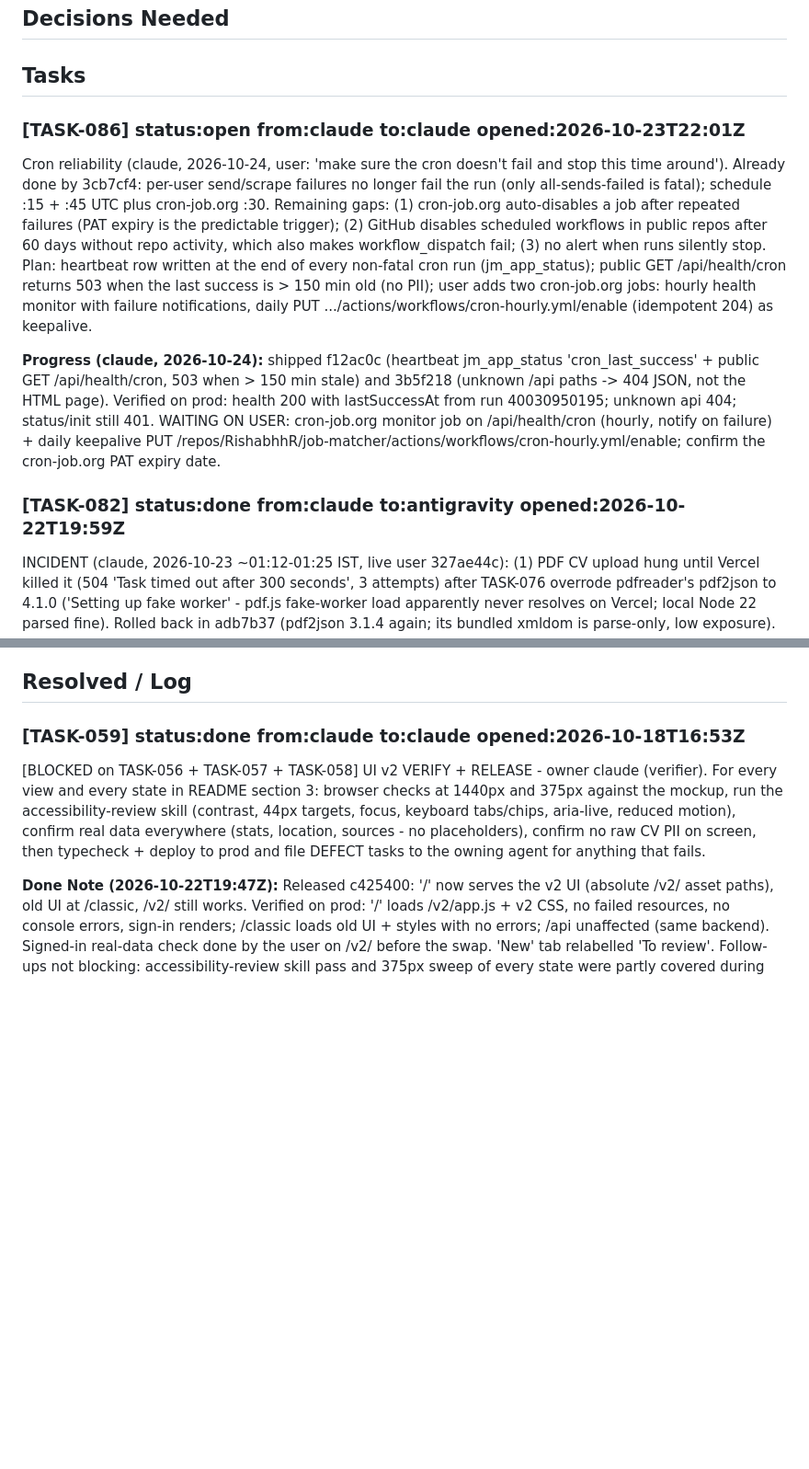
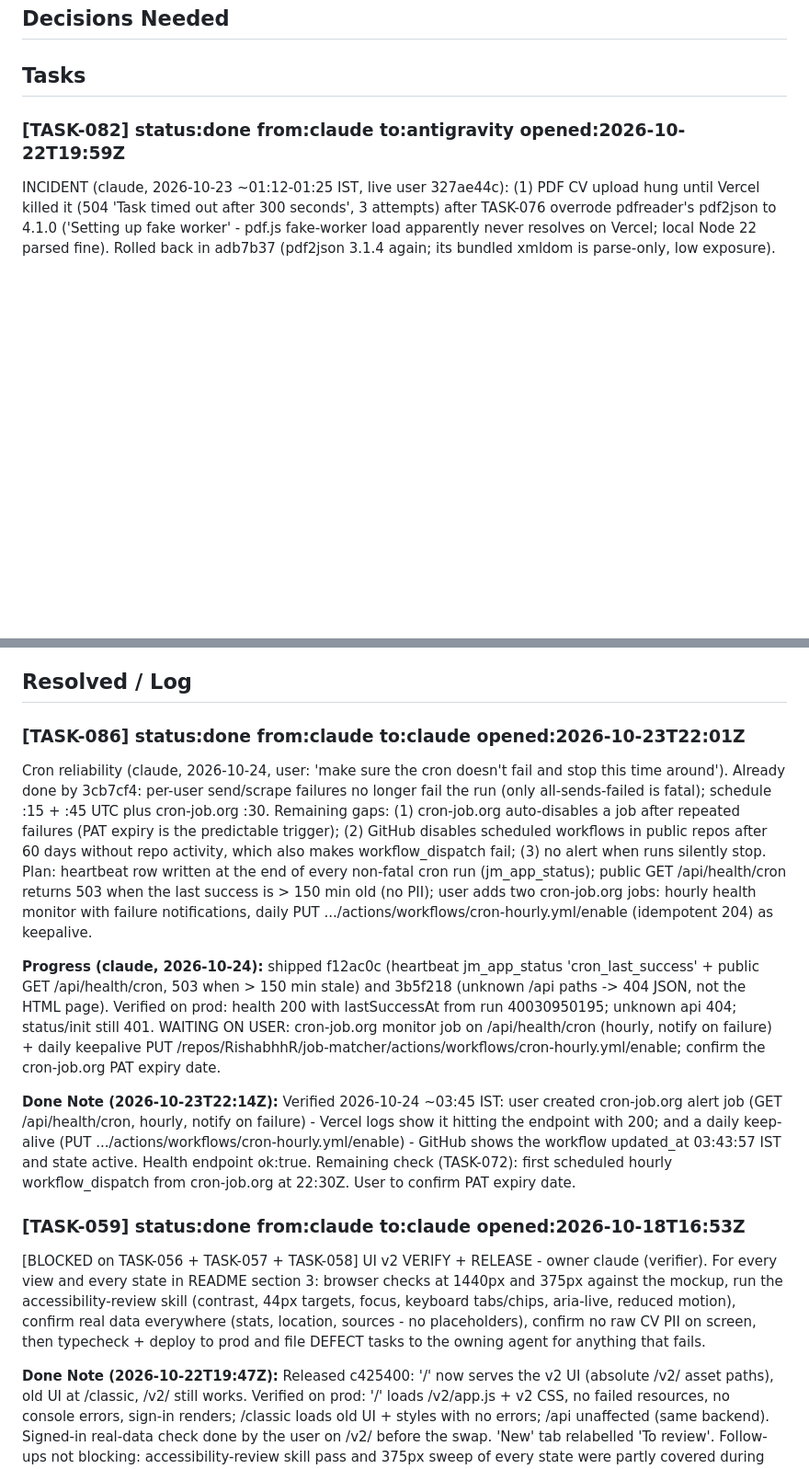
Before and after one commit to RishabhhR/job-matcher, a Markdown page: .coordo/ledger.md, 2 parts joined by grey strips. Shown at 92% size. Rendered like a GitHub page; blank space fills up the shorter version.

Commit message:
coordo: close TASK-086 (watchdog + keepalive verified)
Co-Authored-By: Claude Opus 5.5 <noreply@anthropic.com>

```diff
--- a/.coordo/ledger.md
+++ b/.coordo/ledger.md
@@ -6,11 +6,6 @@
 ## Decisions Needed
 
 ## Tasks
-
-### [TASK-086] status:open from:claude to:claude opened:2026-10-23T22:01Z
-Cron reliability (claude, 2026-10-24, user: 'make sure the cron doesn't fail and stop this time around'). Already done by 3cb7cf4: per-user send/scrape failures no longer fail the run (only all-sends-failed is fatal); schedule :15 + :45 UTC plus cron-job.org :30. Remaining gaps: (1) cron-job.org auto-disables a job after repeated failures (PAT expiry is the predictable trigger); (2) GitHub disables scheduled workflows in public repos after 60 days without repo activity, which also makes workflow_dispatch fail; (3) no alert when runs silently stop. Plan: heartbeat row written at the end of every non-fatal cron run (jm_app_status); public GET /api/health/cron returns 503 when the last success is > 150 min old (no PII); user adds two cron-job.org jobs: hourly health monitor with failure notifications, daily PUT .../actions/workflows/cron-hourly.yml/enable (idempotent 204) as keepalive.
-
-**Progress (claude, 2026-10-24):** shipped f12ac0c (heartbeat jm_app_status 'cron_last_success' + public GET /api/health/cron, 503 when > 150 min stale) and 3b5f218 (unknown /api paths -> 404 JSON, not the HTML page). Verified on prod: health 200 with lastSuccessAt from run 40030950195; unknown api 404; status/init still 401. WAITING ON USER: cron-job.org monitor job on /api/health/cron (hourly, notify on failure) + daily keepalive PUT /repos/RishabhhR/job-matcher/actions/workflows/cron-hourly.yml/enable; confirm the cron-job.org PAT expiry date.
 
 ### [TASK-082] status:done from:claude to:antigravity opened:2026-10-22T19:59Z
 INCIDENT (claude, 2026-10-23 ~01:12-01:25 IST, live user 327ae44c): (1) PDF CV upload hung until Vercel killed it (504 'Task timed out after 300 seconds', 3 attempts) after TASK-076 overrode pdfreader's pdf2json to 4.1.0 ('Setting up fake worker' - pdf.js fake-worker load apparently never resolves on Vercel; local Node 22 parsed fine). Rolled back in adb7b37 (pdf2json 3.1.4 again; its bundled xmldom is parse-only, low exposure). (2) Onboarding 'Find my matches' (POST /api/match) crashed: libSQL 'Unsupported type of value' in upsertUserProfile because v2 onboarding leaves pay/employer blank (undefined) - every new user failed. Fixed c918e03 (nulls) + test.
@@ -45,6 +40,13 @@ BUG (claude, 2026-10-22): cron-hourly.yml is scheduled '30 * * * *' (24/day) but
 2. Refined `src/cron.ts` failure handling: tracked granular metrics (`successfulSends`, `emptySends`, `sendFailures`, `scrapeSuccesses`, `scrapeFailures`). Individual user soft errors or bounces are recorded to `jm_email_send_log` and do not fail the overall workflow. Process only exits with code 1 if all due users fail (systemic outage), eliminating false-positive failure alert emails from GitHub.
 
 ## Resolved / Log
+
+### [TASK-086] status:done from:claude to:claude opened:2026-10-23T22:01Z
+Cron reliability (claude, 2026-10-24, user: 'make sure the cron doesn't fail and stop this time around'). Already done by 3cb7cf4: per-user send/scrape failures no longer fail the run (only all-sends-failed is fatal); schedule :15 + :45 UTC plus cron-job.org :30. Remaining gaps: (1) cron-job.org auto-disables a job after repeated failures (PAT expiry is the predictable trigger); (2) GitHub disables scheduled workflows in public repos after 60 days without repo activity, which also makes workflow_dispatch fail; (3) no alert when runs silently stop. Plan: heartbeat row written at the end of every non-fatal cron run (jm_app_status); public GET /api/health/cron returns 503 when the last success is > 150 min old (no PII); user adds two cron-job.org jobs: hourly health monitor with failure notifications, daily PUT .../actions/workflows/cron-hourly.yml/enable (idempotent 204) as keepalive.
+
+**Progress (claude, 2026-10-24):** shipped f12ac0c (heartbeat jm_app_status 'cron_last_success' + public GET /api/health/cron, 503 when > 150 min stale) and 3b5f218 (unknown /api paths -> 404 JSON, not the HTML page). Verified on prod: health 200 with lastSuccessAt from run 40030950195; unknown api 404; status/init still 401. WAITING ON USER: cron-job.org monitor job on /api/health/cron (hourly, notify on failure) + daily keepalive PUT /repos/RishabhhR/job-matcher/actions/workflows/cron-hourly.yml/enable; confirm the cron-job.org PAT expiry date.
+
+**Done Note (2026-10-23T22:14Z):** Verified 2026-10-24 ~03:45 IST: user created cron-job.org alert job (GET /api/health/cron, hourly, notify on failure) - Vercel logs show it hitting the endpoint with 200; and a daily keep-alive (PUT .../actions/workflows/cron-hourly.yml/enable) - GitHub shows the workflow updated_at 03:43:57 IST and state active. Health endpoint ok:true. Remaining check (TASK-072): first scheduled hourly workflow_dispatch from cron-job.org at 22:30Z. User to confirm PAT expiry date.
 
 ### [TASK-059] status:done from:claude to:claude opened:2026-10-18T16:53Z
 [BLOCKED on TASK-056 + TASK-057 + TASK-058] UI v2 VERIFY + RELEASE - owner claude (verifier). For every view and every state in README section 3: browser checks at 1440px and 375px against the mockup, run the accessibility-review skill (contrast, 44px targets, focus, keyboard tabs/chips, aria-live, reduced motion), confirm real data everywhere (stats, location, sources - no placeholders), confirm no raw CV PII on screen, then typecheck + deploy to prod and file DEFECT tasks to the owning agent for anything that fails.
```
